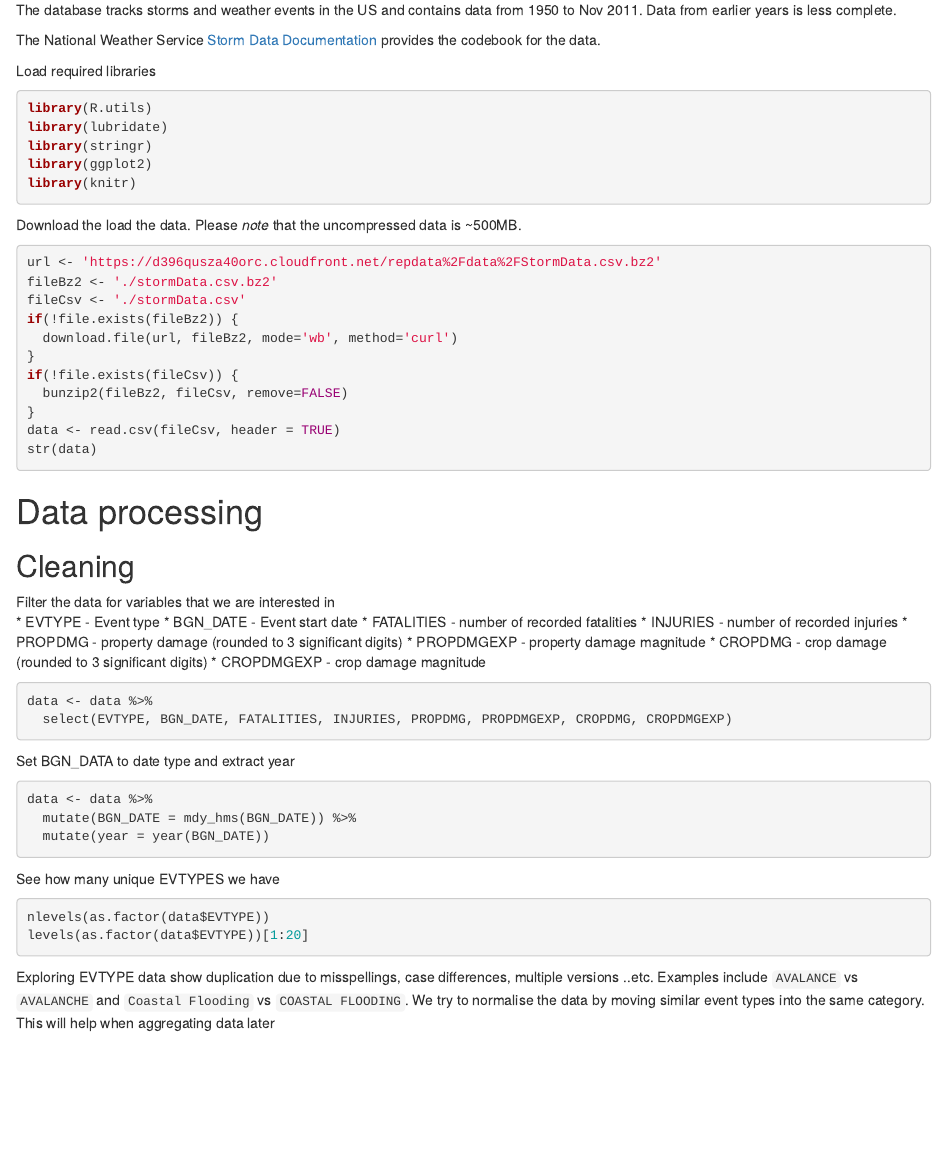
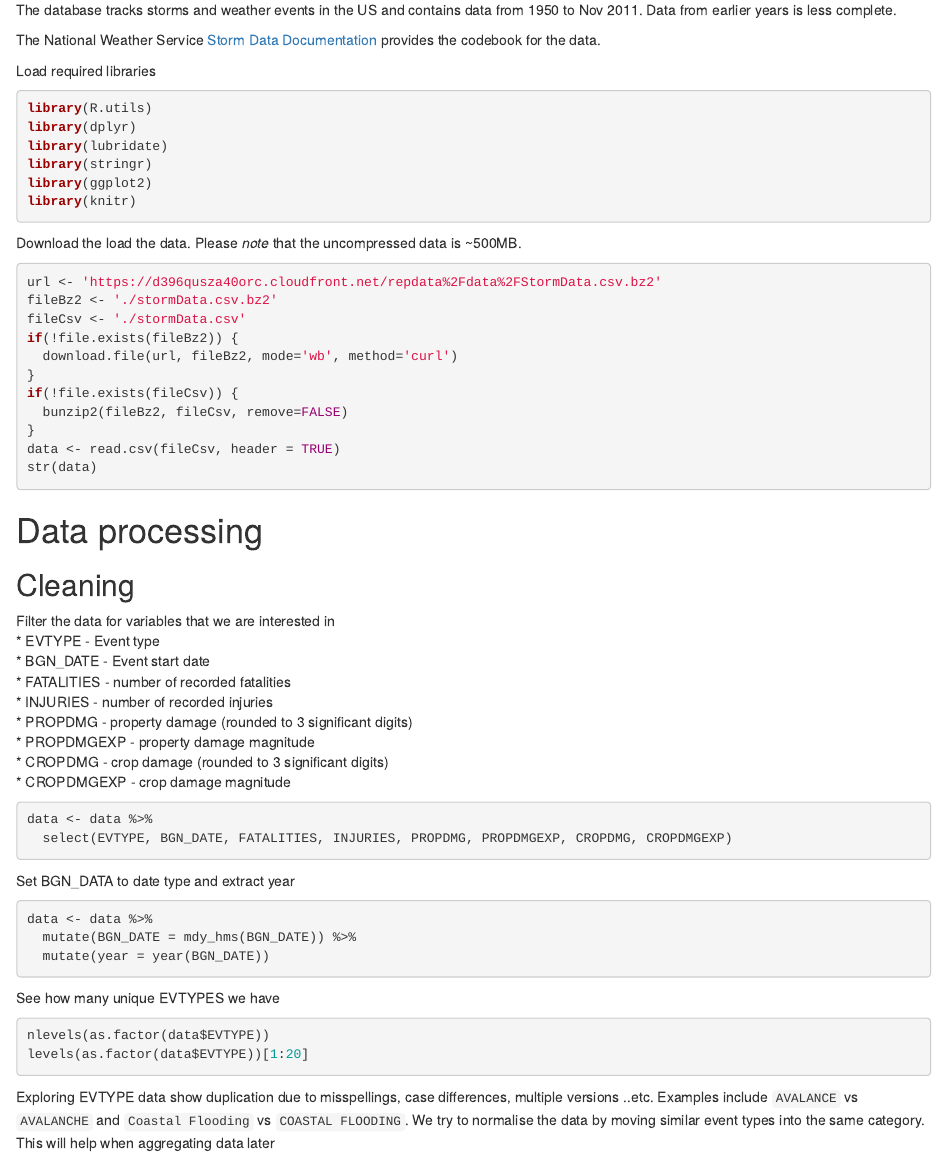
Before and after one commit to nimsathi/ReproducibleResearchProj2, an R Markdown document (Proj2.Rmd): the page in a window 1100 px wide, from 530 px down. Rendered offline with R 4.5, knitr and Pandoc, with nearby package versions; the code chunks are not run, so their results and figures are left out; both versions are drawn in the output format of the newer one.

Commit message:
formatting

````diff
--- a/Proj2.Rmd
+++ b/Proj2.Rmd
@@ -2,7 +2,7 @@
 title: "Analysis of U.S. storm event data for impact on population health and economy"
 author: "NS"
 date: "21/06/2020"
-output: pdf_document
+output: html_document
 ---
 
 ```{r setup, include=FALSE}
@@ -28,6 +28,7 @@ The National Weather Service [Storm Data Documentation](https://d396qusza40orc.c
 Load required libraries
 ```{r libraries, echo=TRUE, message=FALSE, warning=FALSE, cache=TRUE}
 library(R.utils)
+library(dplyr)
 library(lubridate)
 library(stringr)
 library(ggplot2)
````
Also changed, not shown: Proj2.pdf.
